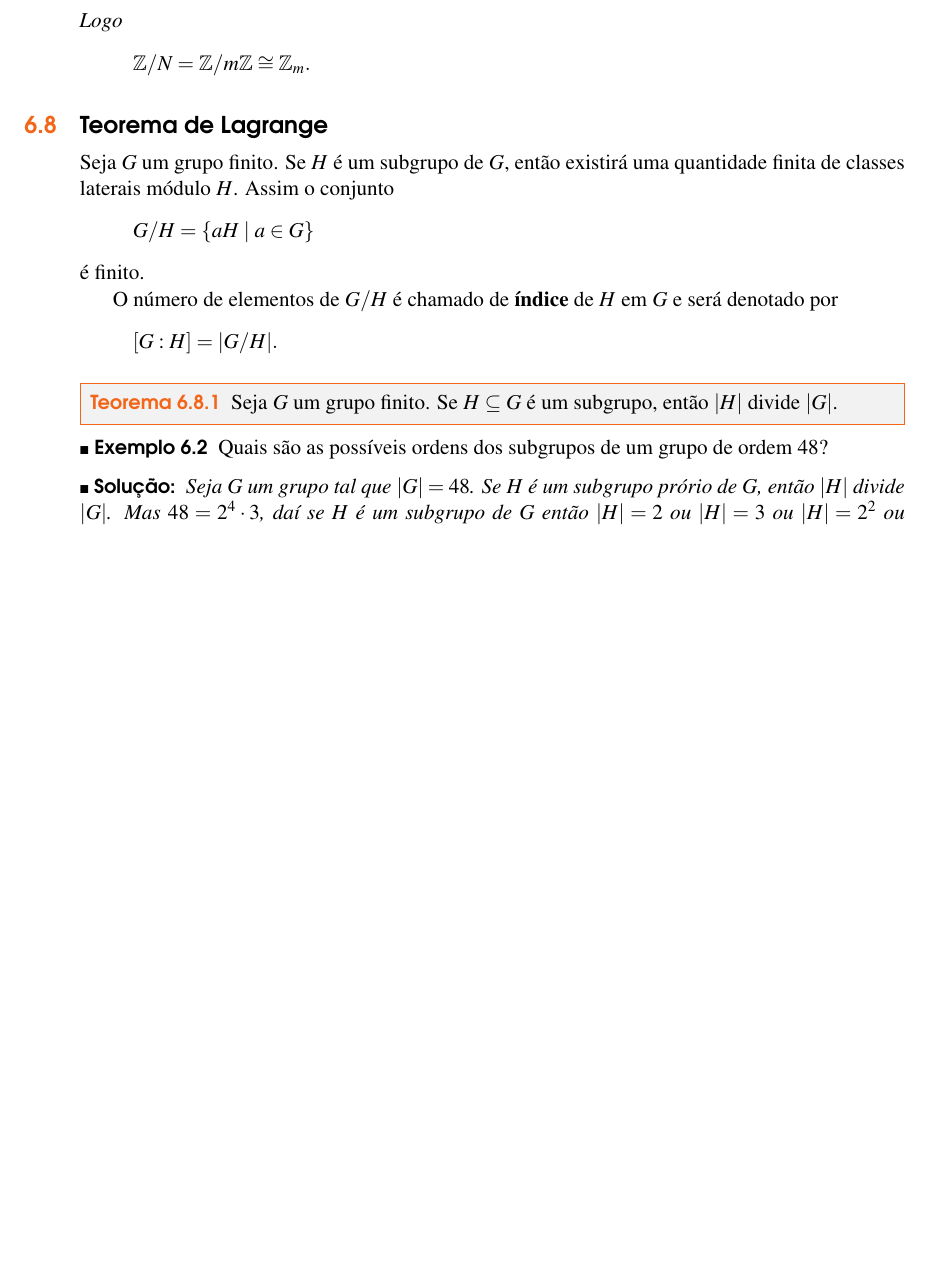
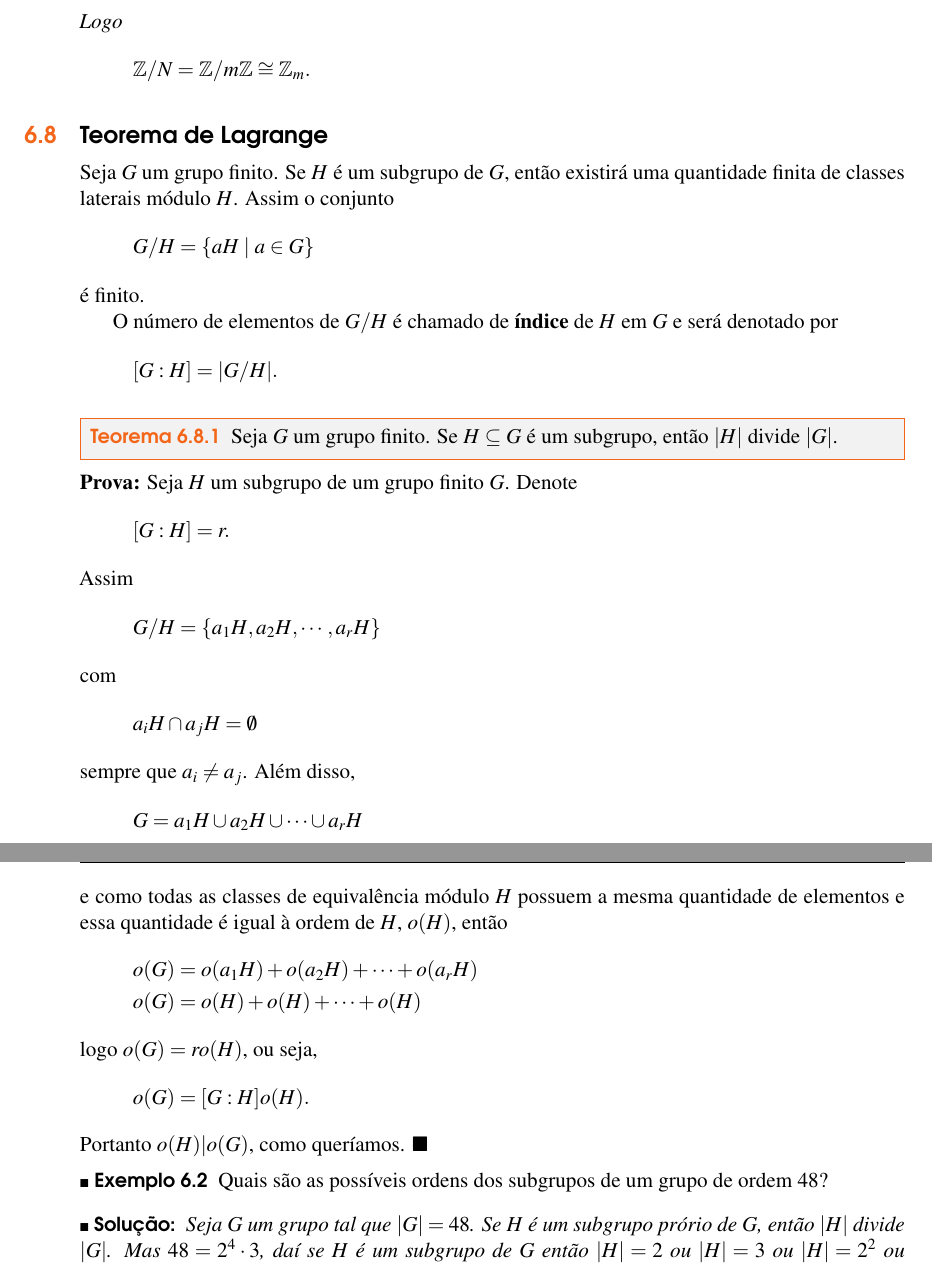
Before and after one commit to jfreitasunb/Algebra-1, a LaTeX book (Algebra_1.tex, which reads grupos.tex): part of page 68 of 72 before the commit and two parts of pages 68 and 69 of 72 after it, the two joined at a grey line, cut so that both start at the same text, the shorter picture padded with empty space. Compiled offline with XeLaTeX.

Commit message:
Demonstração do Teorema de Lagrange.

```diff
--- a/grupos.tex
+++ b/grupos.tex
@@ -2000,6 +2000,34 @@ O n\'umero de elementos de $G/H$ \'e chamado de \textbf{{\'\i}ndice} de $H$ em $
 \begin{teorema}\label{teorema_de_lagrange}
 	Seja $G$ um grupo finito. Se $H\subseteq G$ {\'e} um subgrupo, ent{\~a}o $|H|$ divide $|G|$.
 \end{teorema}
+\begin{prova}
+	Seja $H$ um subgrupo de um grupo finito $G$. Denote
+	\[
+		[G : H] = r.
+	\]
+	Assim
+	\[
+		G/H = \{a_1H, a_2H, \cdots, a_rH\}
+	\]
+	com
+	\[
+		a_iH \cap a_jH = \emptyset
+	\]
+	sempre que $a_i \ne a_j$. Além disso,
+	\[
+		G = a_1H \cup a_2H \cup \cdots \cup a_rH
+	\]
+	e como todas as classes de equivalência módulo $H$ possuem a mesma quantidade de elementos e essa quantidade é igual à ordem de $H$, $o(H)$, então
+	\begin{align*}
+		o(G) &= o(a_1H) + o(a_2H) + \cdots + o(a_rH)\\
+		o(G) &= o(H) + o(H) + \cdots + o(H)
+	\end{align*}
+	logo $o(G) = ro(H)$, ou seja,
+	\[
+		o(G) = [G : H]o(H).
+	\]
+	Portanto $o(H) | o(G)$, como queríamos.
+\end{prova}
 
 \begin{exemplo}
 	Quais s{\~a}o as poss{\'\i}veis ordens dos subgrupos de um grupo de ordem 48?
```
